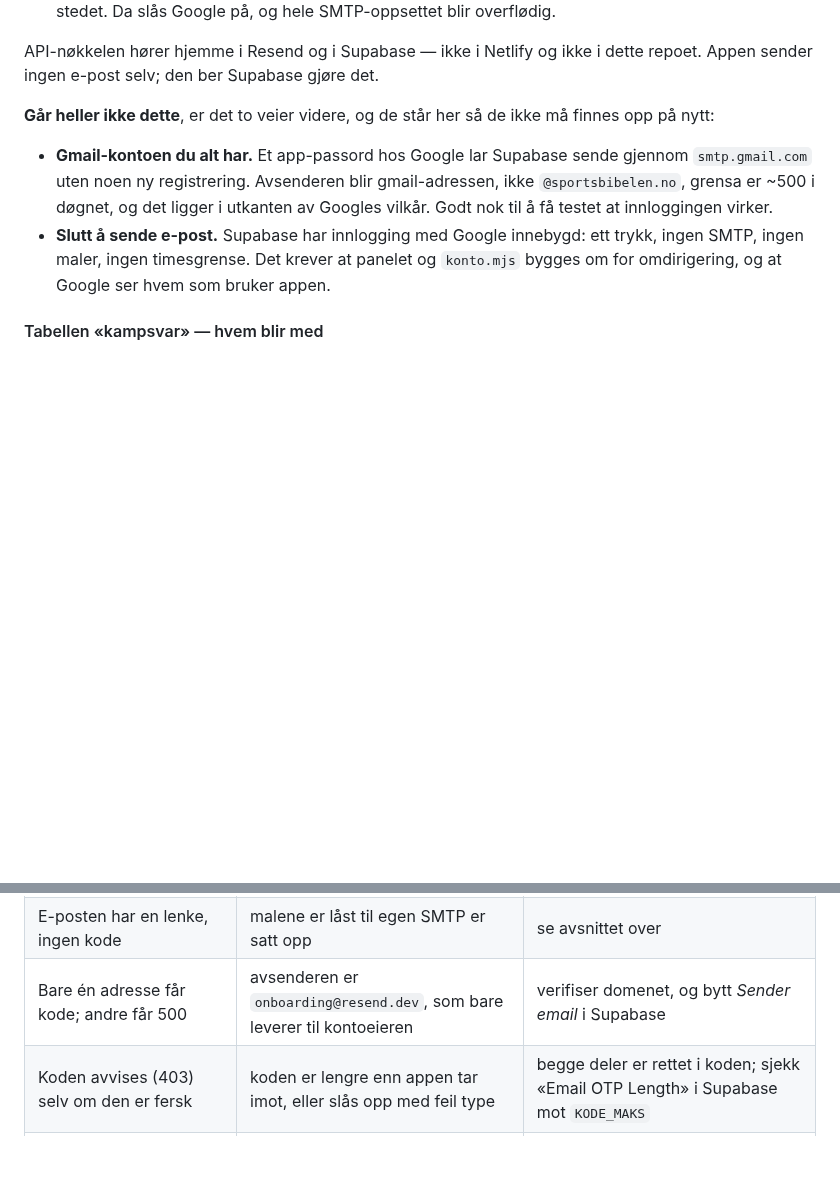
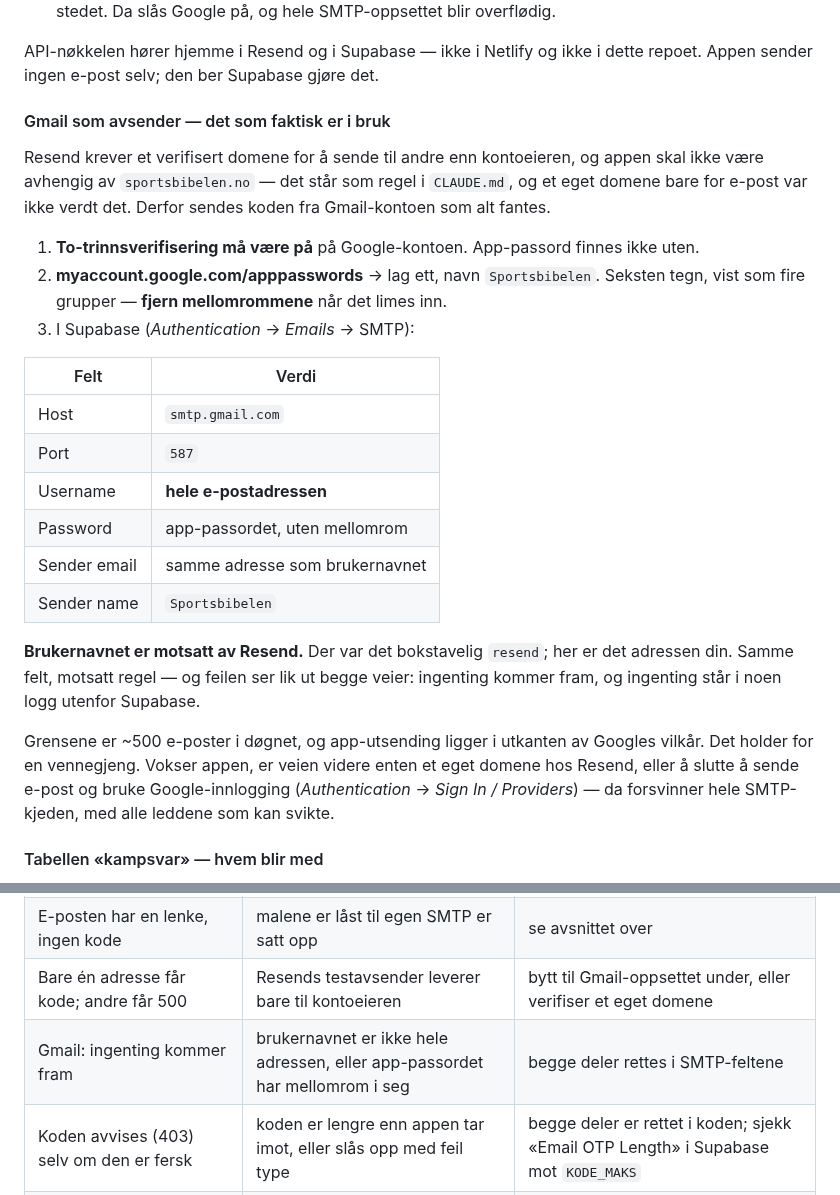
Before and after one commit to runevangen/sb, a Markdown page: docs/nokler-og-tokens.md, 2 parts joined by grey strips. GitHub-like rendering; blank space fills up the shorter version.

Commit message:
Gmail som avsender, sa appen slipper a rore sportsbibelen.no
Resend krever et verifisert domene for a sende til andre enn
kontoeieren, og jeg sendte forst til DNS-en pa sportsbibelen.no. Det er
mot regelen som star i denne fila: ingenting skal kreve endringer der.
Godt fanget.

Koden sendes na fra Gmail-kontoen som alt fantes, med app-passord. Ingen
registrering, ingen DNS, ingen domener — og alle kan motta den, ikke
bare kontoeieren.

Brukernavnet er hele e-postadressen. Hos Resend var det bokstavelig
«resend». Samme felt, motsatt regel, og feilen ser lik ut begge veier:
ingenting kommer fram, og ingenting star i noen logg utenfor Supabase.
Det star na bade i oppsettet og i symptomtabellen.

Grensene — ~500 i dognet, og utkanten av Googles vilkar — star der ogsa,
sammen med de to veiene videre nar appen vokser: eget domene hos Resend,
eller Google-innlogging, som fjerner hele SMTP-kjeden med alle leddene
som kan svikte.

Co-Authored-By: Claude Opus 5 <noreply@anthropic.com>
Claude-Session: https://claude.ai/code/session_01TjQbLeDZScKEVv1zvyK14R

```diff
--- a/docs/nokler-og-tokens.md
+++ b/docs/nokler-og-tokens.md
@@ -258,18 +258,40 @@ API-nøkkelen hører hjemme i Resend og i Supabase — ikke i Netlify og ikke
 i dette repoet. Appen sender ingen e-post selv; den ber Supabase gjøre
 det.
 
-**Går heller ikke dette**, er det to veier videre, og de står her så de
-ikke må finnes opp på nytt:
+#### Gmail som avsender — det som faktisk er i bruk
 
-- **Gmail-kontoen du alt har.** Et app-passord hos Google lar Supabase
-  sende gjennom `smtp.gmail.com` uten noen ny registrering. Avsenderen
-  blir gmail-adressen, ikke `@sportsbibelen.no`, grensa er ~500 i døgnet,
-  og det ligger i utkanten av Googles vilkår. Godt nok til å få testet at
-  innloggingen virker.
-- **Slutt å sende e-post.** Supabase har innlogging med Google innebygd:
-  ett trykk, ingen SMTP, ingen maler, ingen timesgrense. Det krever at
-  panelet og `konto.mjs` bygges om for omdirigering, og at Google ser
-  hvem som bruker appen.
+Resend krever et verifisert domene for å sende til andre enn kontoeieren,
+og appen skal ikke være avhengig av `sportsbibelen.no` — det står som
+regel i `CLAUDE.md`, og et eget domene bare for e-post var ikke verdt
+det. Derfor sendes koden fra Gmail-kontoen som alt fantes.
+
+1. **To-trinnsverifisering må være på** på Google-kontoen. App-passord
+   finnes ikke uten.
+2. **myaccount.google.com/apppasswords** → lag ett, navn `Sportsbibelen`.
+   Seksten tegn, vist som fire grupper — **fjern mellomrommene** når det
+   limes inn.
+3. I Supabase (*Authentication* → *Emails* → SMTP):
+
+| Felt | Verdi |
+| --- | --- |
+| Host | `smtp.gmail.com` |
+| Port | `587` |
+| Username | **hele e-postadressen** |
+| Password | app-passordet, uten mellomrom |
+| Sender email | samme adresse som brukernavnet |
+| Sender name | `Sportsbibelen` |
+
+**Brukernavnet er motsatt av Resend.** Der var det bokstavelig `resend`;
+her er det adressen din. Samme felt, motsatt regel — og feilen ser lik ut
+begge veier: ingenting kommer fram, og ingenting står i noen logg utenfor
+Supabase.
+
+Grensene er ~500 e-poster i døgnet, og app-utsending ligger i utkanten av
+Googles vilkår. Det holder for en vennegjeng. Vokser appen, er veien
+videre enten et eget domene hos Resend, eller å slutte å sende e-post og
+bruke Google-innlogging (*Authentication* → *Sign In / Providers*) — da
+forsvinner hele SMTP-kjeden, med alle leddene som kan svikte.
+
 
 #### Tabellen «kampsvar» — hvem blir med
 
@@ -459,7 +481,8 @@ Det du ser først, og hva det som regel betyr.
 | Innlogging: «For mange forsøk» (429) | Supabase sperrer e-postsending en stund | vent et minutt |
 | Innlogging: «Fikk ikke sendt koden» | se `forsok` i svaret fra `/api/konto` | som regel feil `SUPABASE_URL` |
 | E-posten har en lenke, ingen kode | malene er låst til egen SMTP er satt opp | se avsnittet over |
-| Bare én adresse får kode; andre får 500 | avsenderen er `onboarding@resend.dev`, som bare leverer til kontoeieren | verifiser domenet, og bytt *Sender email* i Supabase |
+| Bare én adresse får kode; andre får 500 | Resends testavsender leverer bare til kontoeieren | bytt til Gmail-oppsettet under, eller verifiser et eget domene |
+| Gmail: ingenting kommer fram | brukernavnet er ikke hele adressen, eller app-passordet har mellomrom i seg | begge deler rettes i SMTP-feltene |
 | Koden avvises (403) selv om den er fersk | koden er lengre enn appen tar imot, eller slås opp med feil type | begge deler er rettet i koden; sjekk «Email OTP Length» i Supabase mot `KODE_MAKS` |
 | «Fikk ikke sendt koden» og ingenting i Resend-loggen | SMTP-påloggingen avvises — som regel `Resend` med stor R | skriv `resend`, lim inn nøkkelen på nytt |
 | «Tabellen «kampsvar» finnes ikke i Supabase ennå» | SQL-en over er ikke kjørt | kjør den i Supabase → SQL Editor |
```
Also changed, not shown: CLAUDE.md (+7 -5 lines).
